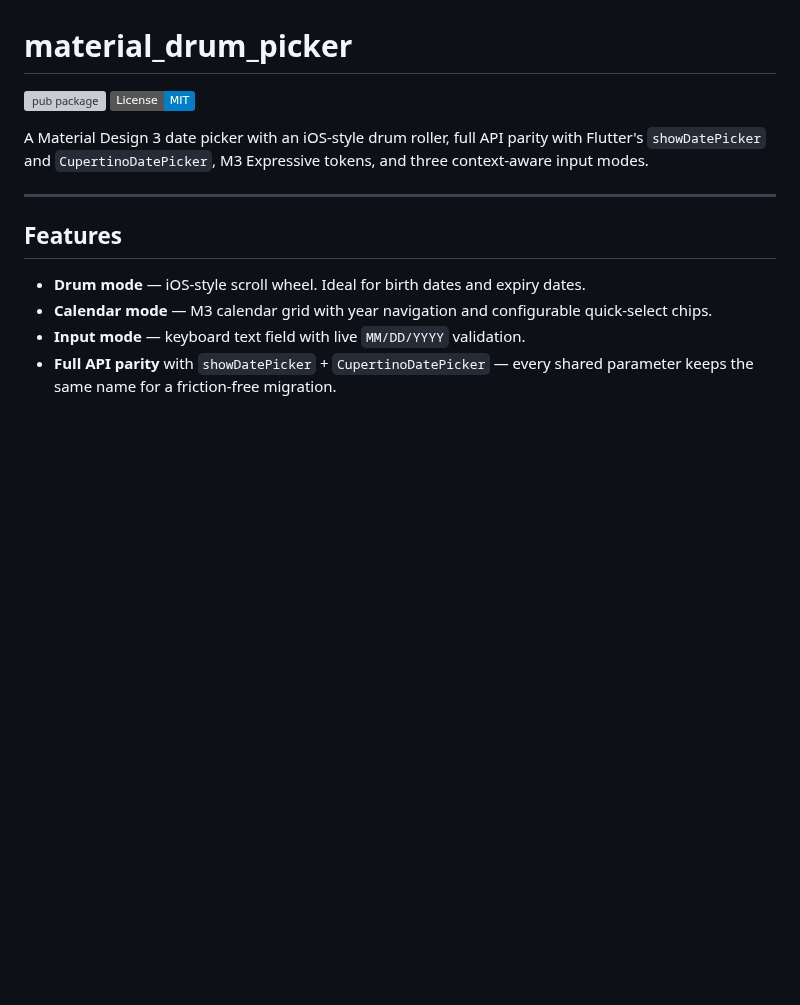
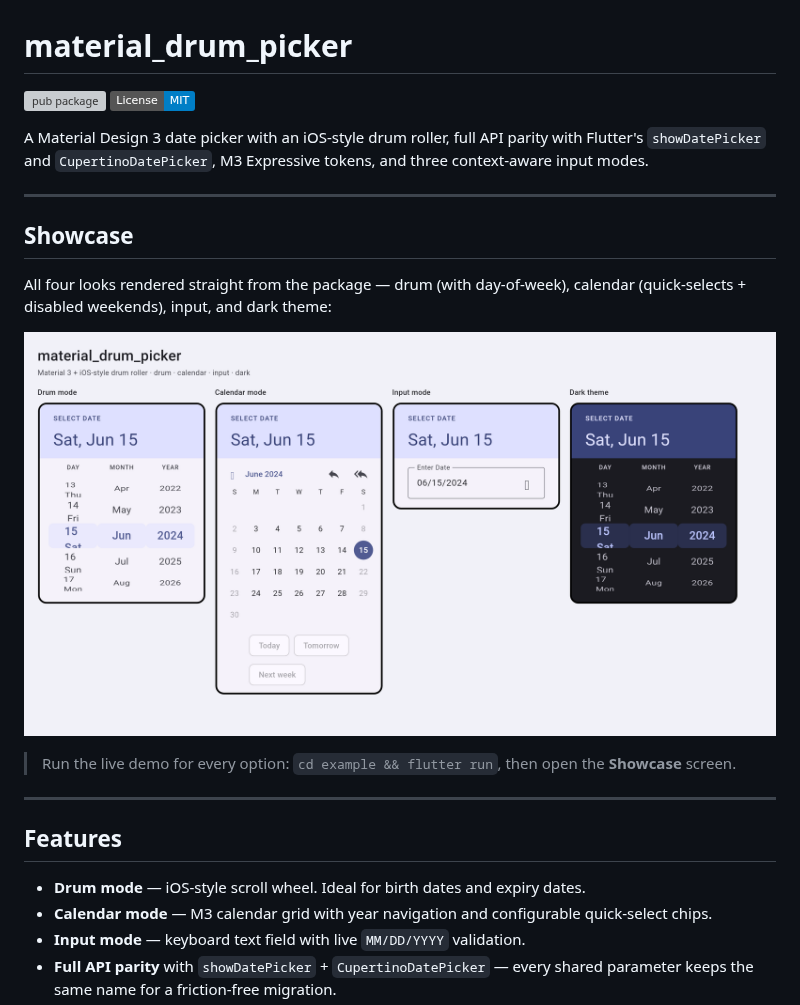
Before and after one commit to sayed3li97/material_drum_picker, a Markdown page: README.md, the part around the change. GitHub-like rendering; pictures changed too: doc/screenshots/showcase.png (added); badges without logos; blank space fills up the shorter version; grey boxes are pictures that could not be loaded.

```diff
--- a/README.md
+++ b/README.md
@@ -6,6 +6,18 @@
 A Material Design 3 date picker with an iOS-style drum roller, full API parity
 with Flutter's `showDatePicker` and `CupertinoDatePicker`, M3 Expressive tokens,
 and three context-aware input modes.
+
+---
+
+## Showcase
+
+All four looks rendered straight from the package — drum (with day-of-week),
+calendar (quick-selects + disabled weekends), input, and dark theme:
+
+![material_drum_picker showcase](doc/screenshots/showcase.png)
+
+> Run the live demo for every option: `cd example && flutter run`, then open the
+> **Showcase** screen.
 
 ---
 
```
Also changed, not shown: 2 other files.
